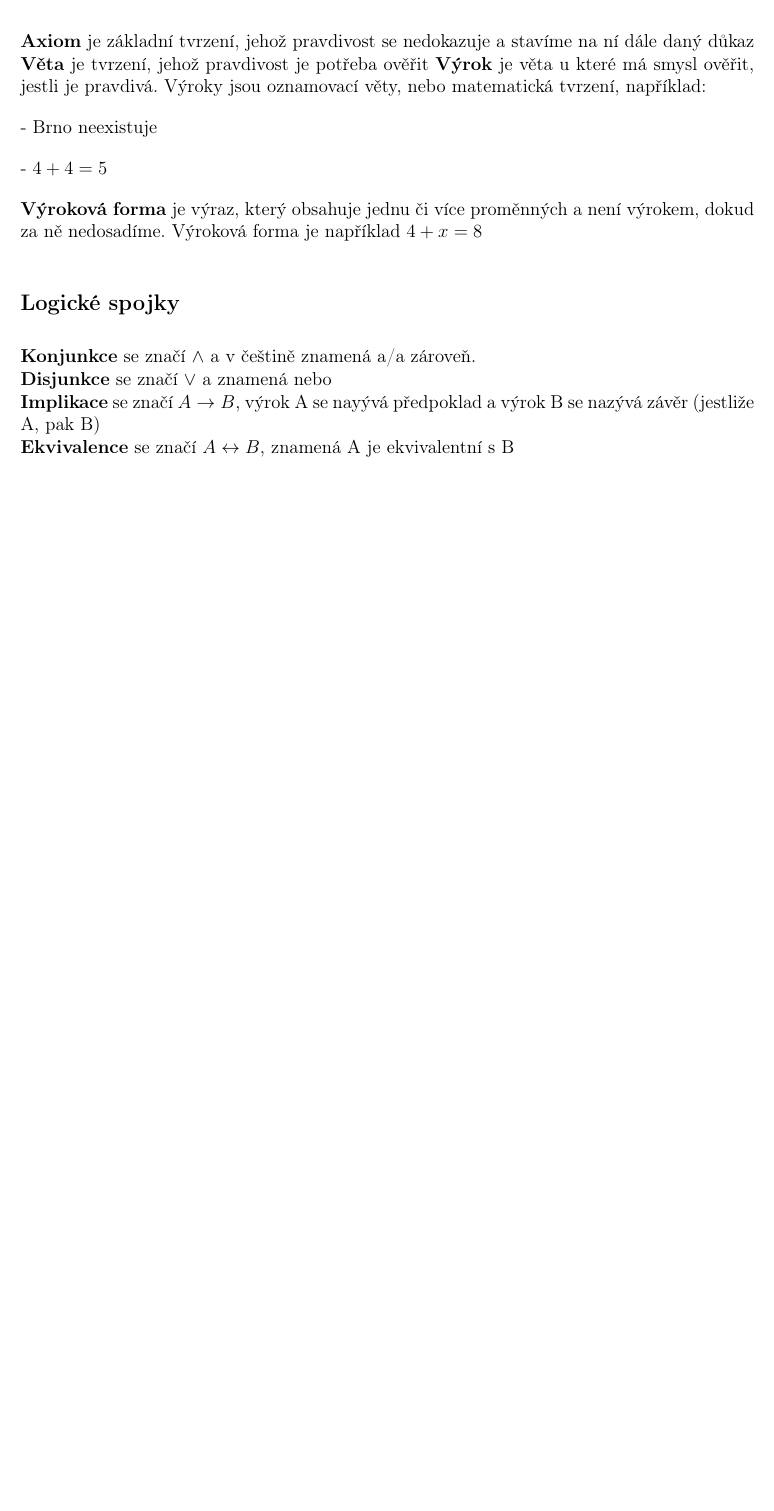
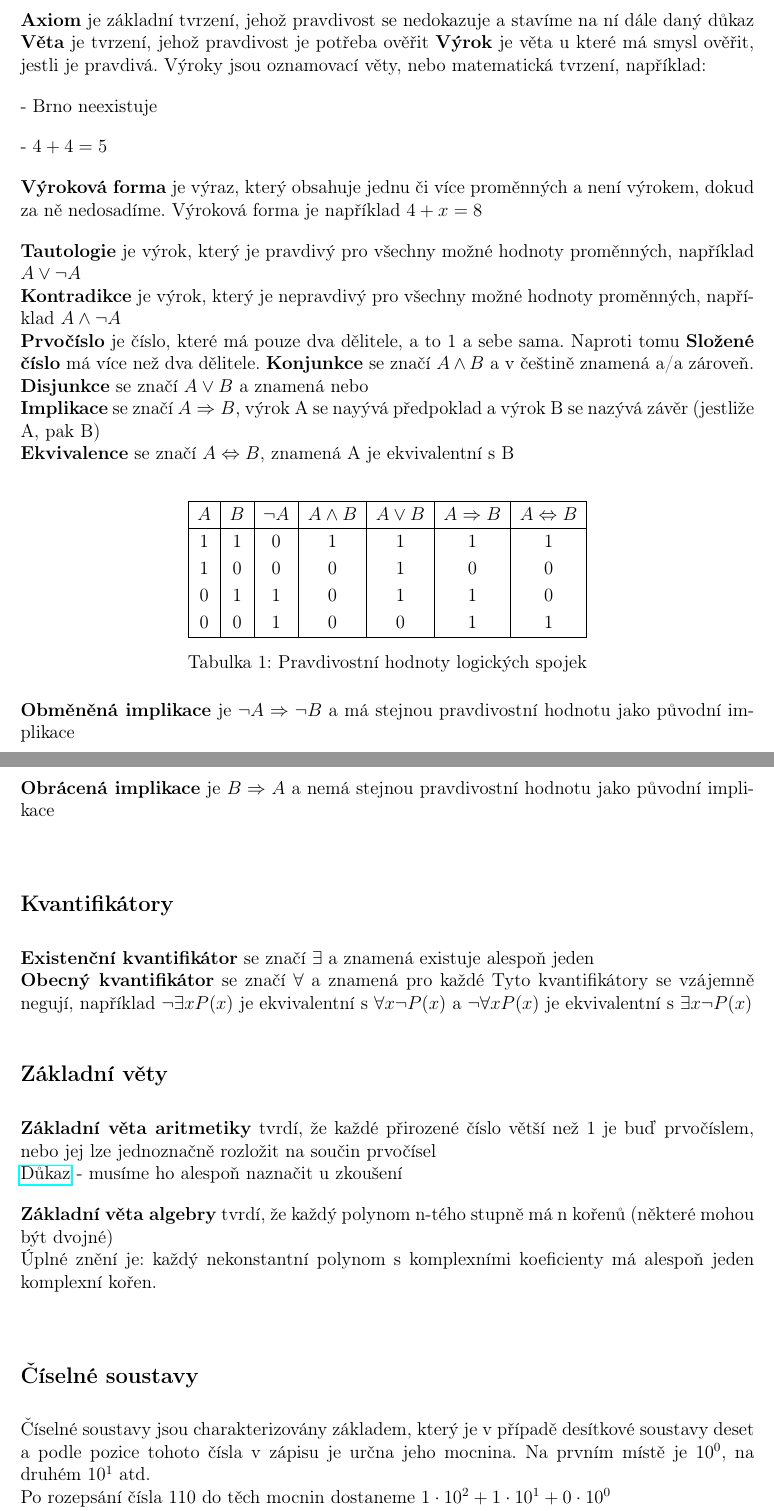
Before and after one commit to Ranlen1/maturitni_otazky_matika_gymji, a LaTeX document (tex_files/1.tex): part of the page before the commit and two parts of pages 1 and 2 of 3 after it, the two joined at a grey line, cut so that both start at the same text, the shorter picture padded with empty space. Compiled offline with pdfLaTeX.

Commit message:
Updat 1. otázkz

```diff
--- a/tex_files/1.tex
+++ b/tex_files/1.tex
@@ -8,6 +8,7 @@
 \usepackage{graphics}
 \usepackage{caption}
 \usepackage{hyperref}
+\usepackage{dsfont}
 
 % matematicke package
 \usepackage{amsmath}
@@ -34,8 +35,45 @@
 - $4 + 4 = 5$
 
 \textbf{Výroková forma} je výraz, který obsahuje jednu či více proměnných a není výrokem, dokud za ně nedosadíme. Výroková forma je například $4 + x = 8$
-\subsection{Logické spojky}
-\textbf{Konjunkce} se značí $\wedge$ a v češtině znamená a/a zároveň.\\
-\textbf{Disjunkce} se značí $\vee$ a znamená nebo\\
-\textbf{Implikace} se značí $A \rightarrow B$, výrok A se nayývá předpoklad a výrok B se nazývá závěr (jestliže A, pak B)\\
-\textbf{Ekvivalence} se značí $A \leftrightarrow B$, znamená A je ekvivalentní s B\\
+
+\textbf{Tautologie} je výrok, který je pravdivý pro všechny možné hodnoty proměnných, například $A \lor \neg A$\\
+\textbf{Kontradikce} je výrok, který je nepravdivý pro všechny možné hodnoty proměnných, například $A \land \neg A$\\
+\textbf{Prvočíslo} je číslo, které má pouze dva dělitele, a to 1 a sebe sama. Naproti tomu \textbf{Složené číslo} má více než dva dělitele.
+\textbf{Konjunkce} se značí $A \land B$ a v češtině znamená a/a zároveň.\\
+\textbf{Disjunkce} se značí $A \lor B$ a znamená nebo\\
+\textbf{Implikace} se značí $A \Rightarrow B$, výrok A se nayývá předpoklad a výrok B se nazývá závěr (jestliže A, pak B)\\
+\textbf{Ekvivalence} se značí $A \Leftrightarrow B$, znamená A je ekvivalentní s B\\
+
+\begin{table}[h]
+\centering
+\renewcommand{\arraystretch}{1.2}
+\begin{tabular}{|c|c|c|c|c|c|c|}
+\hline
+$A$ & $B$ & $\neg A$ & $A \land B$ & $A \lor B$ & $A \Rightarrow B$ & $A \Leftrightarrow B$ \\
+\hline
+1 & 1 & 0 & 1 & 1 & 1 & 1 \\
+1 & 0 & 0 & 0 & 1 & 0 & 0 \\
+0 & 1 & 1 & 0 & 1 & 1 & 0 \\
+0 & 0 & 1 & 0 & 0 & 1 & 1 \\
+\hline
+\end{tabular}
+\caption{Pravdivostní hodnoty logických spojek}
+\end{table}
+\textbf{Obměněná implikace} je $\neg A \Rightarrow \neg B$ a má stejnou pravdivostní hodnotu jako původní implikace\\
+\textbf{Obrácená implikace} je $B \Rightarrow A$ a nemá stejnou pravdivostní hodnotu jako původní implikace\\
+\subsection{Kvantiﬁkátory}
+\textbf{Existenční kvantifikátor} se značí $\exists$ a znamená existuje alespoň jeden\\
+\textbf{Obecný kvantifikátor} se značí $\forall$ a znamená pro každé
+Tyto kvantifikátory se vzájemně negují, například $\neg \exists x P(x)$ je ekvivalentní s $\forall x \neg P(x)$ a $\neg \forall x P(x)$ je ekvivalentní s $\exists x \neg P(x)$
+
+\subsection{Základní věty}
+\textbf{Základní věta aritmetiky} tvrdí, že každé přirozené číslo větší než 1 je buď prvočíslem, nebo jej lze jednoznačně rozložit na součin prvočísel\\
+\href{https://www.matweb.cz/zakladni-veta-aritmetiky/?value0=100&unit0=&outputUnit=}{Důkaz} - musíme ho alespoň naznačit u zkoušení
+
+\textbf{Základní věta algebry} tvrdí, že každý polynom n-tého stupně má n kořenů (některé mohou být dvojné)\\
+Úplné znění je: každý nekonstantní polynom s komplexními koeficienty má alespoň jeden komplexní kořen.\\
+
+\subsection{Číselné soustavy}
+Číselné soustavy jsou charakterizovány základem, který je v případě desítkové soustavy deset a podle pozice tohoto čísla v zápisu je určna jeho mocnina. Na prvním místě je $10^0$, na druhém $10^1$ atd.\\
+Po rozepsání čísla 110 do těch mocnin dostaneme $1 \cdot 10^2 + 1 \cdot 10^1 + 0 \cdot 10^0$\\
+Pro převedení tohoto čísla do dvojkové soustavy musíme zjistit, kolik je největší mocnina dvojky, která se do 110 vejde. Je to $2^6 = 64$. \\
@@ -41,0 +117 @@
+Nejprve je potřeba příprava důkazu, v příkladu si dokážeme AG nerovnost $$\forall x,y \in \mathbb{R}_0^+ : \frac{x+y}{2}\geq \sqrt{x\cdot y}$$\\
```
Also changed, not shown: 1.pdf, tex_files/1.tex (44 more changed lines).
